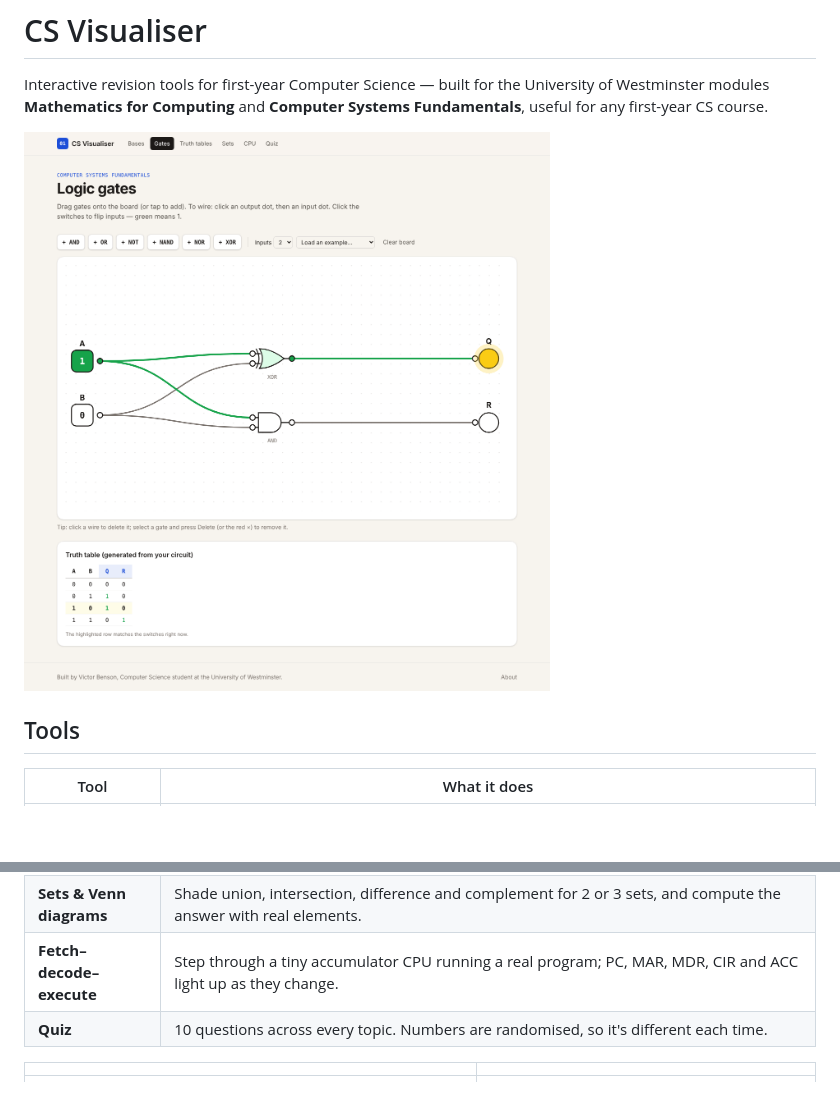
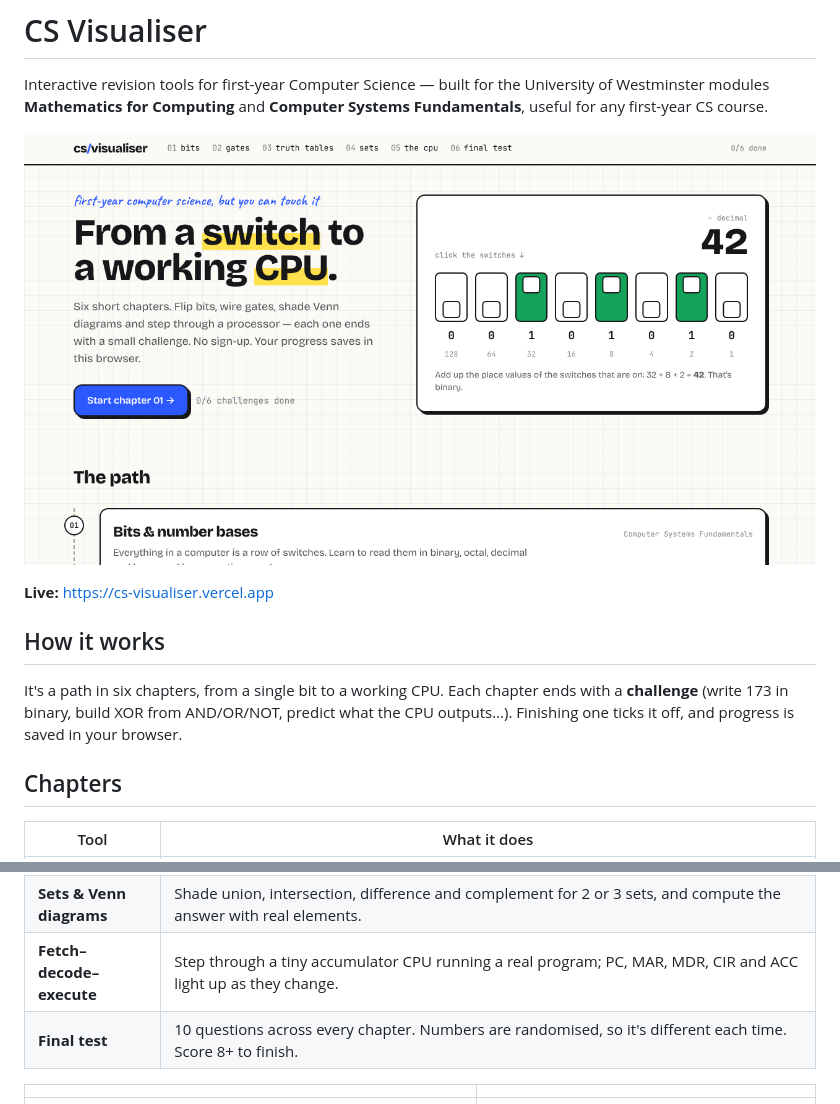
Before and after one commit to macroer16/cs-visualiser, a Markdown page: README.md, 2 parts joined by grey strips. Rendered like a GitHub page; pictures changed too: docs/gates.png, docs/home.png (added); blank space fills up the shorter version.

```diff
--- a/README.md
+++ b/README.md
@@ -3,9 +3,15 @@
 Interactive revision tools for first-year Computer Science — built for the University of Westminster modules
 **Mathematics for Computing** and **Computer Systems Fundamentals**, useful for any first-year CS course.
 
-![Logic gates](docs/gates.png)
+![Home: flip the switches](docs/home.png)
 
-## Tools
+**Live:** https://cs-visualiser.vercel.app
+
+## How it works
+
+It's a path in six chapters, from a single bit to a working CPU. Each chapter ends with a **challenge** (write 173 in binary, build XOR from AND/OR/NOT, predict what the CPU outputs…). Finishing one ticks it off, and progress is saved in your browser.
+
+## Chapters
 
 | Tool | What it does |
 | --- | --- |
@@ -14,7 +20,7 @@ Interactive revision tools for first-year Computer Science — built for the Uni
 | **Truth table builder** | Type an expression like `(A AND B) OR NOT C` (or `A' + B`) and get the full table with working columns. |
 | **Sets & Venn diagrams** | Shade union, intersection, difference and complement for 2 or 3 sets, and compute the answer with real elements. |
 | **Fetch–decode–execute** | Step through a tiny accumulator CPU running a real program; PC, MAR, MDR, CIR and ACC light up as they change. |
-| **Quiz** | 10 questions across every topic. Numbers are randomised, so it's different each time. |
+| **Final test** | 10 questions across every chapter. Numbers are randomised, so it's different each time. Score 8+ to finish. |
 
 | | |
 | --- | --- |
```
Also changed, not shown: RESEARCH.md (+12 -0 lines), 14 other files.
